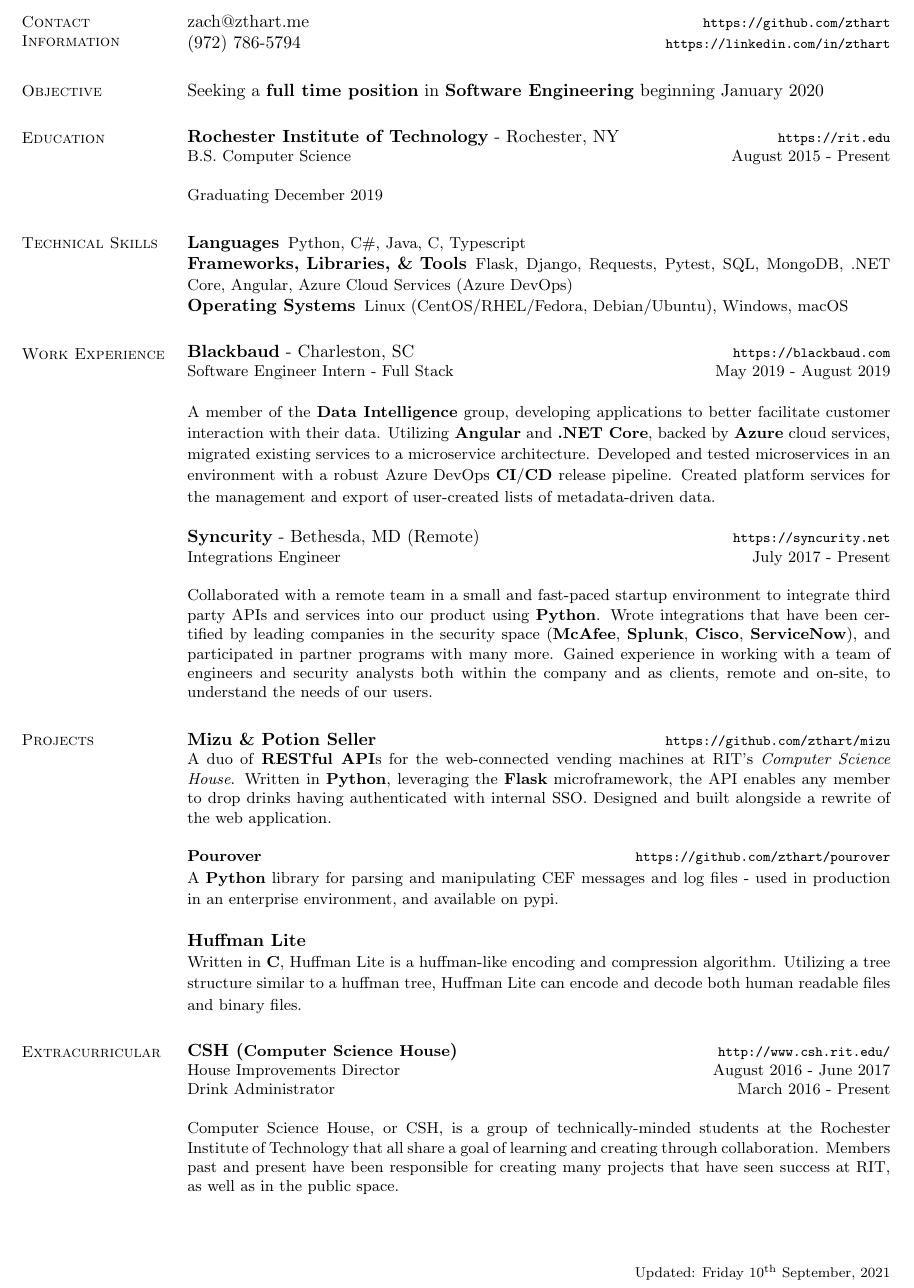
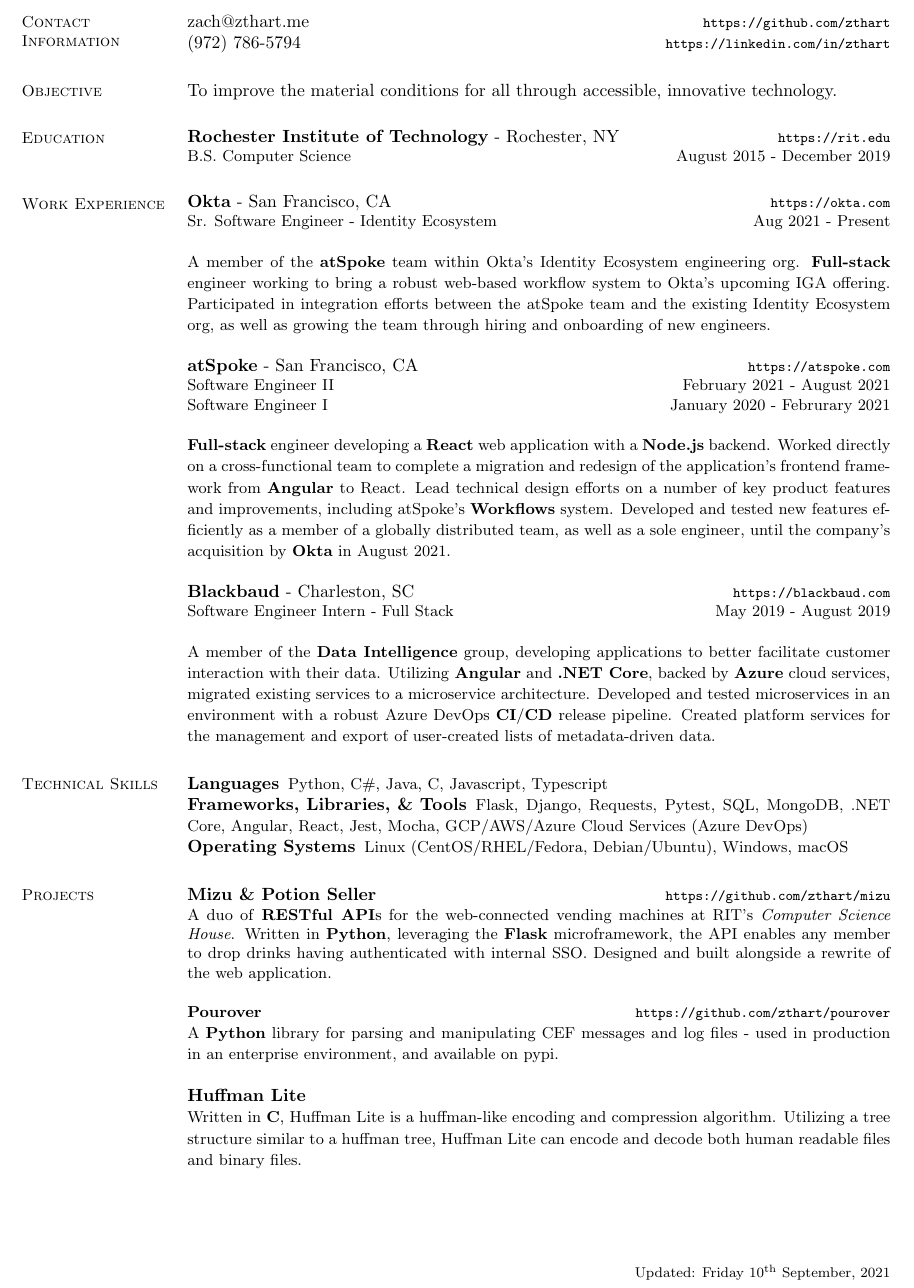
Before and after one commit to zthart/resume, a LaTeX CV (resume.tex): part of the page, cut so that both start at the same text. Compiled offline with pdfLaTeX.

Commit message:
Bring the document relatively up-to-date

```diff
--- a/resume.tex
+++ b/resume.tex
@@ -36,34 +36,37 @@
 
 \section{\mysidestyle Objective}
 	\begin{asparablank}
-	\item Seeking a \textbf{full time position} in \textbf{Software Engineering} beginning January 2020
+	\item To improve the material conditions for all through accessible, innovative technology.
         \normalsize
 	\end{asparablank}
 
 \section{\mysidestyle Education}
 	\begin{asparablank}
 	\item{\bf Rochester Institute of Technology} - Rochester, NY \rurl{https://rit.edu}
-		\small \item B.S. Computer Science \rdate{August 2015 - Present} \\
-
-		\small Graduating December 2019
+		\small \item B.S. Computer Science \rdate{August 2015 - December 2019}
 	\end{asparablank}
-
-\section{\mysidestyle Technical Skills}
-	\begin{compactdesc}
-		\item[Languages] \begin{inparaenum} { \small
-			Python, C\#, Java, C, Typescript
-		} \end{inparaenum}
-        \item[Frameworks, Libraries, \& Tools] \begin{inparaenum} { \small
-			Flask, Django, Requests, Pytest, SQL, MongoDB, .NET Core, Angular, Azure Cloud Services (Azure DevOps)
-        } \end{inparaenum}
-		\item[Operating Systems] \begin{inparaenum} { \small
-			Linux (CentOS/RHEL/Fedora, Debian/Ubuntu), Windows, macOS
-		} \end{inparaenum}
-        \normalsize
-	\end{compactdesc}
 
 \section{\mysidestyle Work Experience}
 	\begin{asparablank}
+
+    \item{\bf Okta} - San Francisco, CA \rurl{https://okta.com}
+    \small \item Sr. Software Engineer - Identity Ecosystem \hfill Aug 2021 - Present \\
+
+    \small A member of the \textbf{atSpoke} team within Okta's Identity Ecosystem engineering org.
+    \small \textbf{Full-stack} engineer working to bring a robust web-based workflow system to Okta's upcoming IGA offering.
+    \small Participated in integration efforts between the atSpoke team and the existing Identity Ecosystem org, as well as growing the team through hiring and onboarding of new engineers.
+    \normalsize
+    \\
+    \item{\bf atSpoke} - San Francisco, CA \rurl{https://atspoke.com}
+    \small \item Software Engineer II \hfill February 2021 - August 2021
+    \small \item Software Engineer I \hfill January 2020 - Februrary 2021 \\
+
+    \small \textbf{Full-stack} engineer developing a \textbf{React} web application with a \textbf{Node.js} backend.
+    \small Worked directly on a cross-functional team to complete a migration and redesign of the application's frontend framework from \textbf{Angular} to React.
+    \small Lead technical design efforts on a number of key product features and improvements, including atSpoke's \textbf{Workflows} system.
+    \small Developed and tested new features efficiently as a member of a globally distributed team, as well as a sole engineer, until the company's acquisition by \textbf{Okta} in August 2021.
+    \normalsize
+    \\
 	\item{\bf Blackbaud} - Charleston, SC \rurl{https://blackbaud.com}
 	\small \item Software Engineer Intern - Full Stack \hfill May 2019 - August 2019 \\
 
@@ -72,15 +75,21 @@
 	\small Developed and tested microservices in an environment with a robust Azure DevOps \textbf{CI}/\textbf{CD} release pipeline.
 	\small Created platform services for the management and export of user-created lists of metadata-driven data.
 	\normalsize
-	\\
+	\end{asparablank}
 
-	\item{\bf Syncurity} - Bethesda, MD (Remote) \rurl{https://syncurity.net}
-	\small \item Integrations Engineer \hfill July 2017 - Present \\
-
-        \small Collaborated with a remote team in a small and fast-paced startup environment to integrate third party APIs and services into our product using \textbf{Python}.
-        \small Wrote integrations that have been certified by leading companies in the security space (\textbf{McAfee}, \textbf{Splunk}, \textbf{Cisco}, \textbf{ServiceNow}), and participated in partner programs with many more.
-        \small Gained experience in working with a team of engineers and security analysts both within the company and as clients, remote and on-site, to understand the needs of our users.
-	\end{asparablank}
+\section{\mysidestyle Technical Skills}
+	\begin{compactdesc}
+		\item[Languages] \begin{inparaenum} { \small
+			Python, C\#, Java, C, Javascript, Typescript
+		} \end{inparaenum}
+        \item[Frameworks, Libraries, \& Tools] \begin{inparaenum} { \small
+			Flask, Django, Requests, Pytest, SQL, MongoDB, .NET Core, Angular, React, Jest, Mocha, GCP/AWS/Azure Cloud Services (Azure DevOps)
+        } \end{inparaenum}
+		\item[Operating Systems] \begin{inparaenum} { \small
+			Linux (CentOS/RHEL/Fedora, Debian/Ubuntu), Windows, macOS
+		} \end{inparaenum}
+        \normalsize
+	\end{compactdesc}
 
 \section{\mysidestyle Projects}
 	\begin{asparablank}
@@ -105,15 +114,16 @@
 		\normalsize
 	\end{asparablank}
 
-\section{\mysidestyle Extracurricular}
-	\begin{asparablank}
-		\item {\bf CSH ({\small Computer Science House})}\rurl{http://www.csh.rit.edu/}
-		\small	\item House Improvements Director \hfill August 2016 - June 2017
-        \small  \item Drink Administrator \hfill March 2016 - Present
-        \linebreak
-
-        \small Computer Science House, or CSH, is a group of technically-minded students at the Rochester Institute of Technology that all share a goal of learning and creating through collaboration. Members past and present have been responsible for creating many projects that have seen success at RIT, as well as in the public space.
-	\end{asparablank}
+% \section{\mysidestyle Extracurricular}
+% 	\begin{asparablank}
+% 		\item {\bf CSH ({\small Computer Science House})}\rurl{http://www.csh.rit.edu/}
+% 		\small	\item House Improvements Director \hfill August 2016 - June 2017
+%         \small  \item Drink Administrator \hfill March 2016 - December 2019
+%         \linebreak
+%
+%         \small Computer Science House, or CSH, is a group of technically-minded students at the Rochester Institute of Technology that all share a goal of learning and creating through collaboration.
+%         \small Members past and present have been responsible for creating many projects that have seen success at RIT, as well as in the public space.
+% 	\end{asparablank}
 
 
 \end{resume}
```
Also changed, not shown: resume.pdf.
